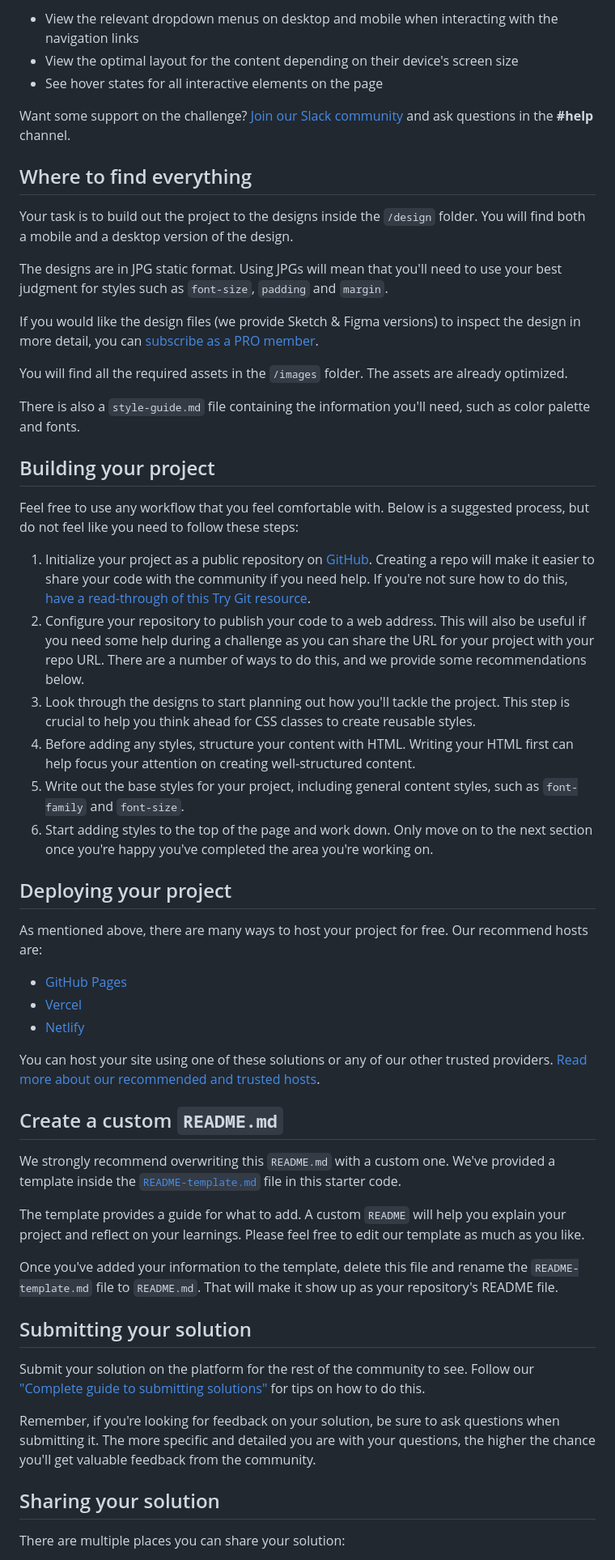
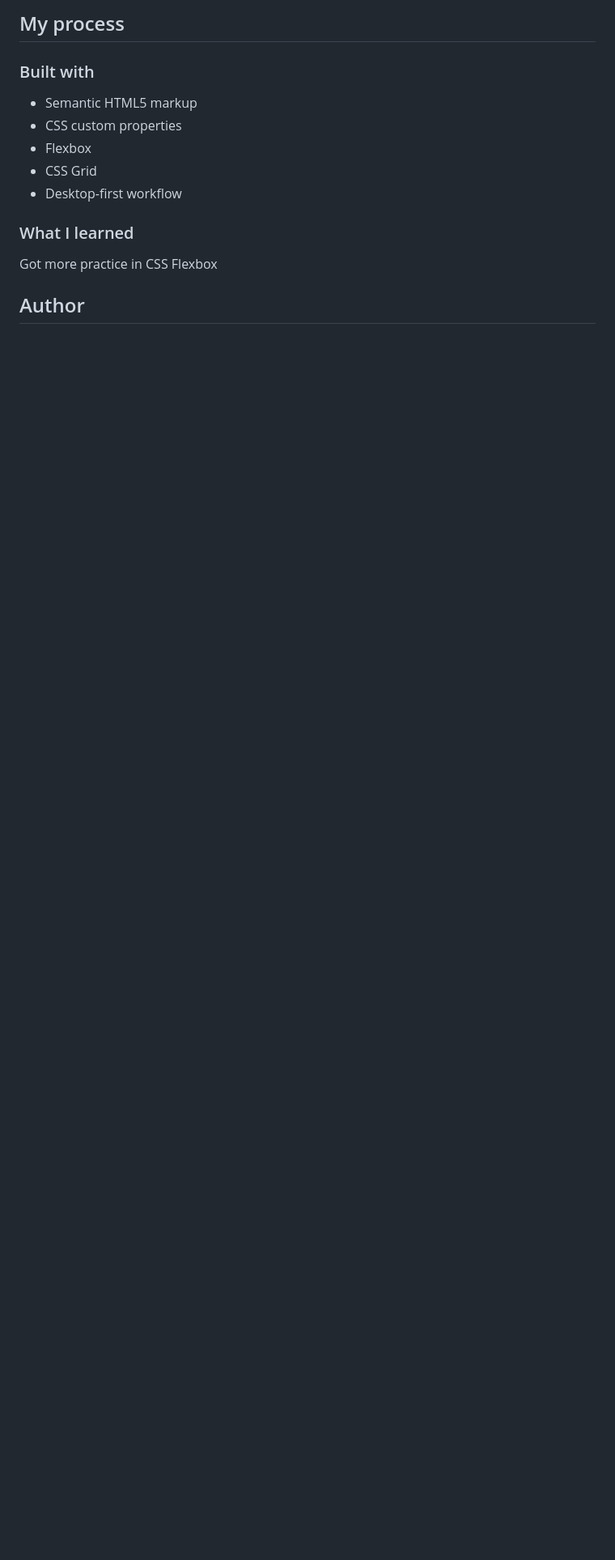
Before and after one commit to acgeoffrey/frontend-mentor-introsection-dropdown, a Markdown page: README.md, the part around the change printed below. Shown: that part at 81% size. Drawn GitHub-style; blank space fills up the shorter version.

```diff
--- a/README.md
+++ b/README.md
@@ -20,58 +33,17 @@ Your users should be able to:
 
-- View the relevant dropdown menus on desktop and mobile when interacting with the navigation links
-- View the optimal layout for the content depending on their device's screen size
-- See hover states for all interactive elements on the page
+## My process
 
-Want some support on the challenge? [Join our Slack community](https://www.frontendmentor.io/slack) and ask questions in the **#help** channel.
+### Built with
 
-## Where to find everything
+- Semantic HTML5 markup
+- CSS custom properties
+- Flexbox
+- CSS Grid
+- Desktop-first workflow
 
-Your task is to build out the project to the designs inside the `/design` folder. You will find both a mobile and a desktop version of the design.
+### What I learned
 
-The designs are in JPG static format. Using JPGs will mean that you'll need to use your best judgment for styles such as `font-size`, `padding` and `margin`.
+Got more practice in CSS Flexbox
 
-If you would like the design files (we provide Sketch & Figma versions) to inspect the design in more detail, you can [subscribe as a PRO member](https://www.frontendmentor.io/pro).
+## Author
 
-You will find all the required assets in the `/images` folder. The assets are already optimized.
-
-There is also a `style-guide.md` file containing the information you'll need, such as color palette and fonts.
-
-## Building your project
-
-Feel free to use any workflow that you feel comfortable with. Below is a suggested process, but do not feel like you need to follow these steps:
-
-1. Initialize your project as a public repository on [GitHub](https://github.com/). Creating a repo will make it easier to share your code with the community if you need help. If you're not sure how to do this, [have a read-through of this Try Git resource](https://try.github.io/).
-2. Configure your repository to publish your code to a web address. This will also be useful if you need some help during a challenge as you can share the URL for your project with your repo URL. There are a number of ways to do this, and we provide some recommendations below.
-3. Look through the designs to start planning out how you'll tackle the project. This step is crucial to help you think ahead for CSS classes to create reusable styles.
-4. Before adding any styles, structure your content with HTML. Writing your HTML first can help focus your attention on creating well-structured content.
-5. Write out the base styles for your project, including general content styles, such as `font-family` and `font-size`.
-6. Start adding styles to the top of the page and work down. Only move on to the next section once you're happy you've completed the area you're working on.
-
-## Deploying your project
-
-As mentioned above, there are many ways to host your project for free. Our recommend hosts are:
-
-- [GitHub Pages](https://pages.github.com/)
-- [Vercel](https://vercel.com/)
-- [Netlify](https://www.netlify.com/)
-
-You can host your site using one of these solutions or any of our other trusted providers. [Read more about our recommended and trusted hosts](https://medium.com/frontend-mentor/frontend-mentor-trusted-hosting-providers-bf000dfebe).
-
-## Create a custom `README.md`
-
-We strongly recommend overwriting this `README.md` with a custom one. We've provided a template inside the [`README-template.md`](./README-template.md) file in this starter code.
-
-The template provides a guide for what to add. A custom `README` will help you explain your project and reflect on your learnings. Please feel free to edit our template as much as you like.
-
-Once you've added your information to the template, delete this file and rename the `README-template.md` file to `README.md`. That will make it show up as your repository's README file.
-
-## Submitting your solution
-
-Submit your solution on the platform for the rest of the community to see. Follow our ["Complete guide to submitting solutions"](https://medium.com/frontend-mentor/a-complete-guide-to-submitting-solutions-on-frontend-mentor-ac6384162248) for tips on how to do this.
-
-Remember, if you're looking for feedback on your solution, be sure to ask questions when submitting it. The more specific and detailed you are with your questions, the higher the chance you'll get valuable feedback from the community.
-
-## Sharing your solution
-
-There are multiple places you can share your solution:
-
```
Also changed, not shown: other parts of README.md (+25 -26 lines), README-template.md (deleted, +0 -112 lines), screenshot/desktop-menu-company.png (added), screenshot/desktop-menu-features.png (added), screenshot/desktop.png (added).
